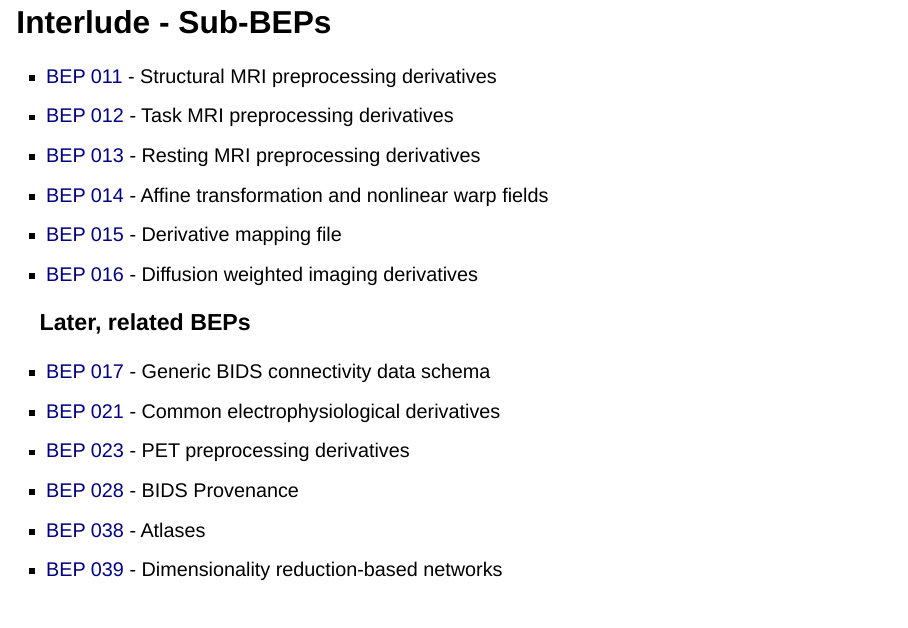
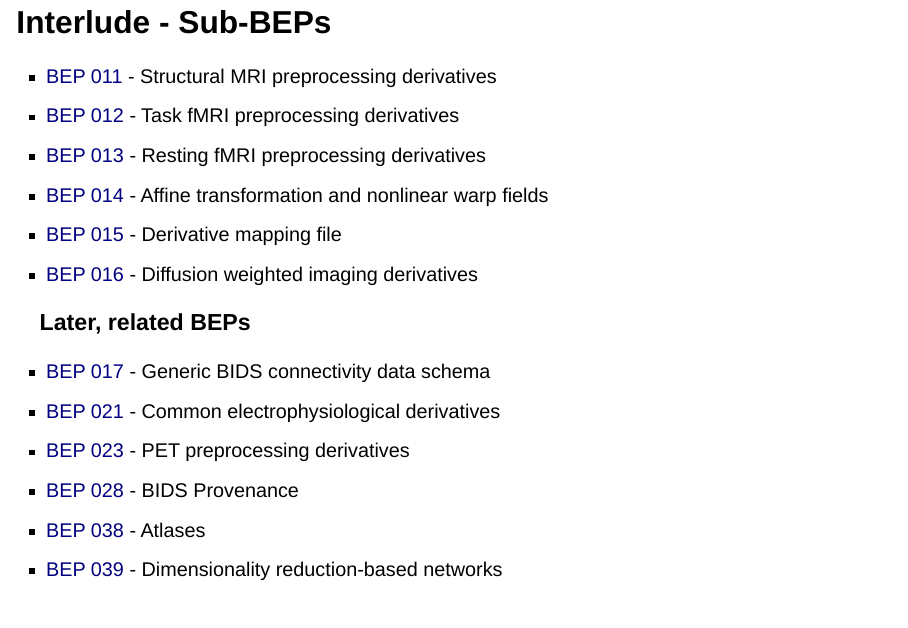
Before and after one commit to effigies/bids-derivatives-2023, a Quarto document (talk/talk.qmd): page 6 of 27. Rendered offline with R 4.5, knitr and Pandoc in place of Quarto, with nearby package versions; drawn as Slidy slides in place of the format the file asks for.

Commit message:
BEPs 12 and 13 are fMRI specifically

```diff
--- a/talk/talk.qmd
+++ b/talk/talk.qmd
@@ -68,8 +68,8 @@ Aug 2017: (BIDS Apps Workshop @ Stanford)
 ## Interlude - Sub-BEPs
 
 * [BEP 011](https://bids.neuroimaging.io/bep011) - Structural MRI preprocessing derivatives
-* [BEP 012](https://bids.neuroimaging.io/bep012) - Task MRI preprocessing derivatives
-* [BEP 013](https://bids.neuroimaging.io/bep013) - Resting MRI preprocessing derivatives
+* [BEP 012](https://bids.neuroimaging.io/bep012) - Task fMRI preprocessing derivatives
+* [BEP 013](https://bids.neuroimaging.io/bep013) - Resting fMRI preprocessing derivatives
 * [BEP 014](https://bids.neuroimaging.io/bep014) - Affine transformation and nonlinear warp fields
 * [BEP 015](https://bids.neuroimaging.io/bep015) - Derivative mapping file
 * [BEP 016](https://bids.neuroimaging.io/bep016) - Diffusion weighted imaging derivatives
```
